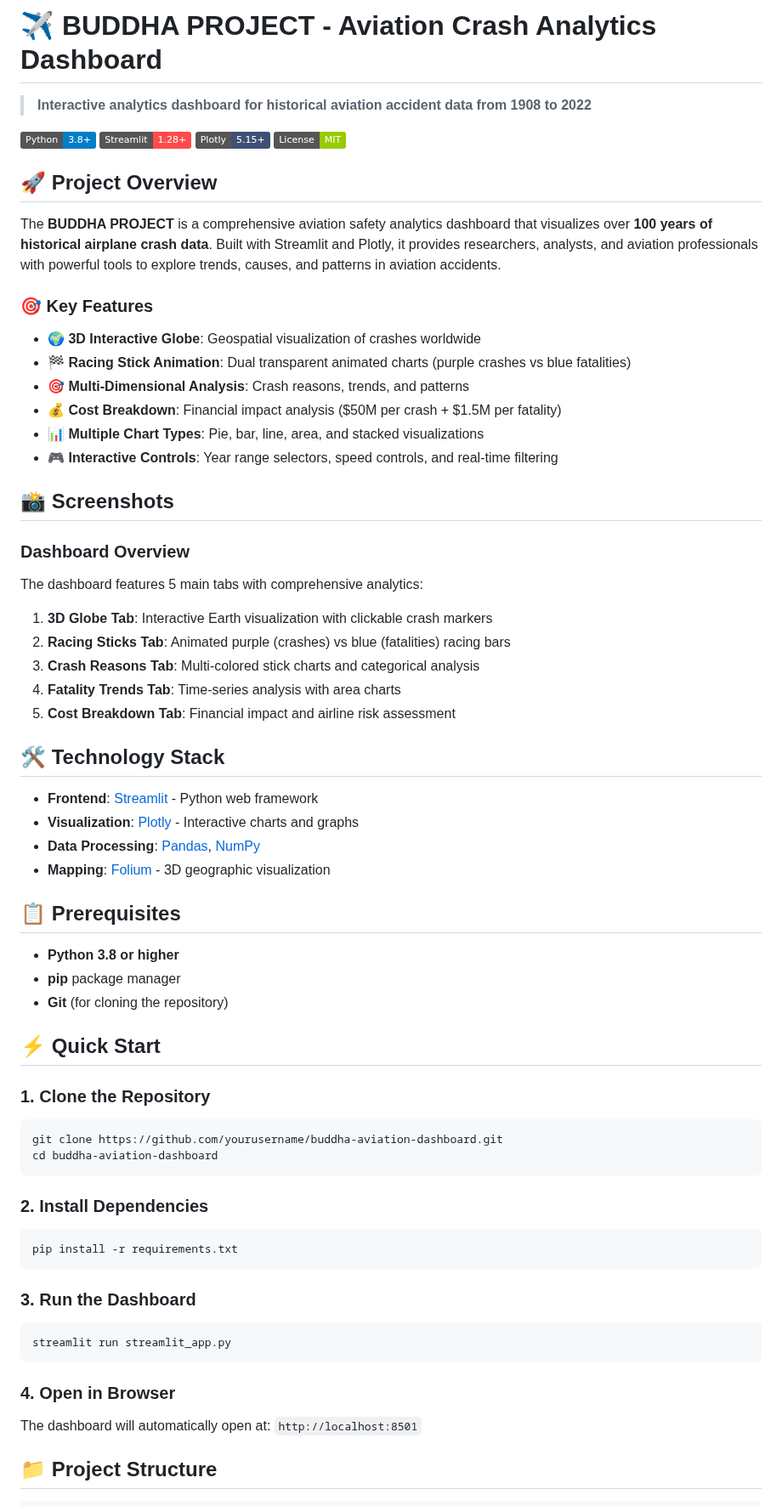
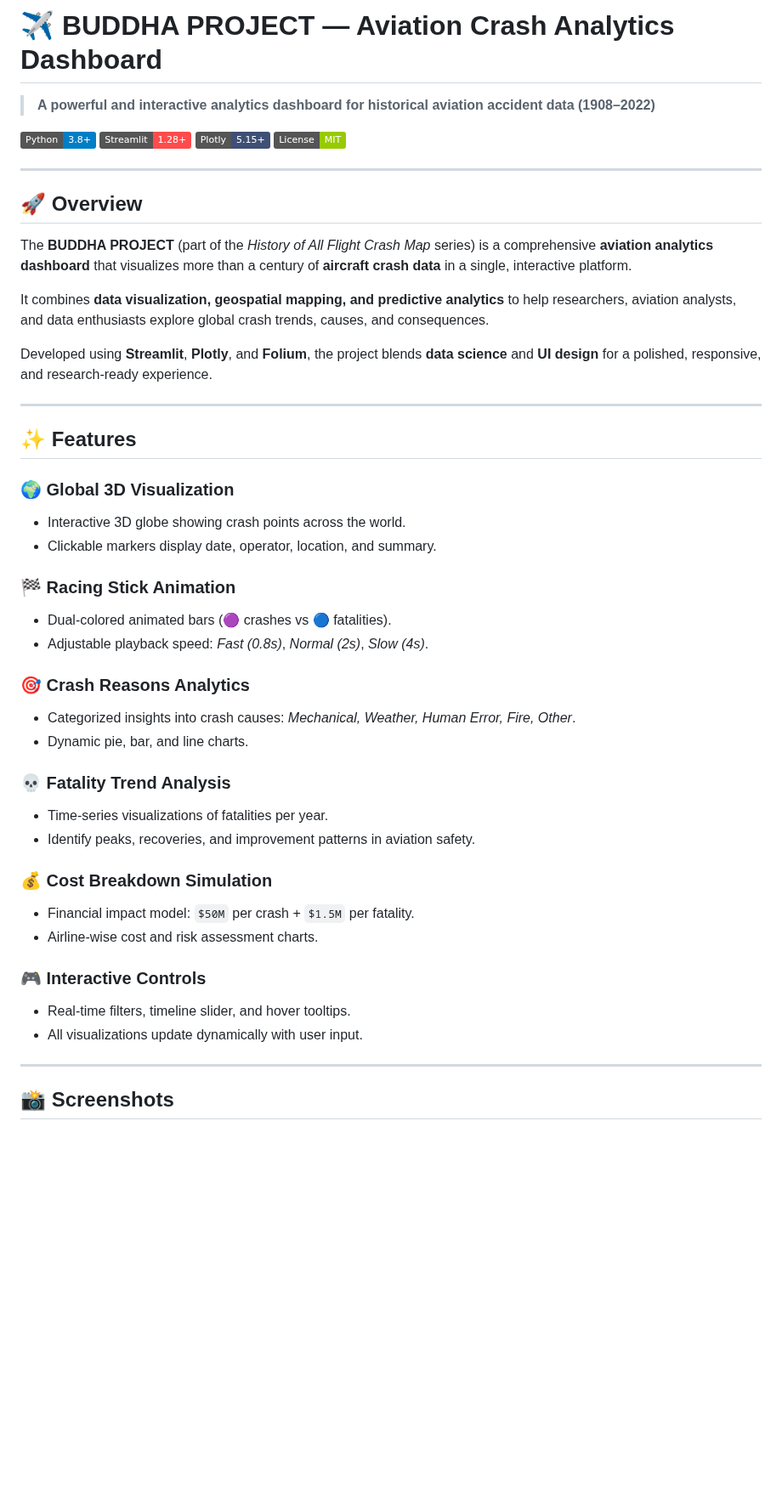
Before and after one commit to vinaysingh282006/History-of-all-flight-crash-map, a Markdown page: README.md, the part around one of its changes. Shown at 85% size. Drawn GitHub-style; badges without logos; blank space fills up the shorter version.

Commit message:
Revise README for better presentation and details
Updated README.md for improved clarity and structure.

````diff
--- a/README.md
+++ b/README.md
@@ -1,69 +1,51 @@
-# ✈️ BUDDHA PROJECT - Aviation Crash Analytics Dashboard
+# ✈️ BUDDHA PROJECT — Aviation Crash Analytics Dashboard
 
-> **Interactive analytics dashboard for historical aviation accident data from 1908 to 2022**
+> **A powerful and interactive analytics dashboard for historical aviation accident data (1908–2022)**
 
 [![Python](https://img.shields.io/badge/Python-3.8%2B-blue.svg)](https://www.python.org/)
 [![Streamlit](https://img.shields.io/badge/Streamlit-1.28%2B-FF4B4B.svg)](https://streamlit.io/)
 [![Plotly](https://img.shields.io/badge/Plotly-5.15%2B-3F4F75.svg)](https://plotly.com/)
 [![License](https://img.shields.io/badge/License-MIT-green.svg)](LICENSE)
 
-## 🚀 Project Overview
+---
 
-The **BUDDHA PROJECT** is a comprehensive aviation safety analytics dashboard that visualizes over **100 years of historical airplane crash data**. Built with Streamlit and Plotly, it provides researchers, analysts, and aviation professionals with powerful tools to explore trends, causes, and patterns in aviation accidents.
+## 🚀 Overview
 
-### 🎯 Key Features
+The **BUDDHA PROJECT** (part of the *History of All Flight Crash Map* series) is a comprehensive **aviation analytics dashboard** that visualizes more than a century of **aircraft crash data** in a single, interactive platform.
 
-- **🌍 3D Interactive Globe**: Geospatial visualization of crashes worldwide
-- **🏁 Racing Stick Animation**: Dual transparent animated charts (purple crashes vs blue fatalities)
-- **🎯 Multi-Dimensional Analysis**: Crash reasons, trends, and patterns
-- **💰 Cost Breakdown**: Financial impact analysis ($50M per crash + $1.5M per fatality)
-- **📊 Multiple Chart Types**: Pie, bar, line, area, and stacked visualizations
-- **🎮 Interactive Controls**: Year range selectors, speed controls, and real-time filtering
+It combines **data visualization, geospatial mapping, and predictive analytics** to help researchers, aviation analysts, and data enthusiasts explore global crash trends, causes, and consequences.
+
+Developed using **Streamlit**, **Plotly**, and **Folium**, the project blends **data science** and **UI design** for a polished, responsive, and research-ready experience.
+
+---
+
+## ✨ Features
+
+### 🌍 **Global 3D Visualization**
+- Interactive 3D globe showing crash points across the world.
+- Clickable markers display date, operator, location, and summary.
+
+### 🏁 **Racing Stick Animation**
+- Dual-colored animated bars (🟣 crashes vs 🔵 fatalities).
+- Adjustable playback speed: *Fast (0.8s)*, *Normal (2s)*, *Slow (4s)*.
+
+### 🎯 **Crash Reasons Analytics**
+- Categorized insights into crash causes: *Mechanical, Weather, Human Error, Fire, Other*.
+- Dynamic pie, bar, and line charts.
+
+### 💀 **Fatality Trend Analysis**
+- Time-series visualizations of fatalities per year.
+- Identify peaks, recoveries, and improvement patterns in aviation safety.
+
+### 💰 **Cost Breakdown Simulation**
+- Financial impact model: `$50M` per crash + `$1.5M` per fatality.
+- Airline-wise cost and risk assessment charts.
+
+### 🎮 **Interactive Controls**
+- Real-time filters, timeline slider, and hover tooltips.
+- All visualizations update dynamically with user input.
+
+---
 
 ## 📸 Screenshots
 
-### Dashboard Overview
-The dashboard features 5 main tabs with comprehensive analytics:
-
-1. **3D Globe Tab**: Interactive Earth visualization with clickable crash markers
-2. **Racing Sticks Tab**: Animated purple (crashes) vs blue (fatalities) racing bars
-3. **Crash Reasons Tab**: Multi-colored stick charts and categorical analysis
-4. **Fatality Trends Tab**: Time-series analysis with area charts
-5. **Cost Breakdown Tab**: Financial impact and airline risk assessment
-
-## 🛠️ Technology Stack
-
-- **Frontend**: [Streamlit](https://streamlit.io/) - Python web framework
-- **Visualization**: [Plotly](https://plotly.com/) - Interactive charts and graphs
-- **Data Processing**: [Pandas](https://pandas.pydata.org/), [NumPy](https://numpy.org/)
-- **Mapping**: [Folium](https://folium.readthedocs.io/) - 3D geographic visualization
-
-## 📋 Prerequisites
-
-- **Python 3.8 or higher**
-- **pip** package manager
-- **Git** (for cloning the repository)
-
-## ⚡ Quick Start
-
-### 1. Clone the Repository
-```bash
-git clone https://github.com/yourusername/buddha-aviation-dashboard.git
-cd buddha-aviation-dashboard
-```
-
-### 2. Install Dependencies
-```bash
-pip install -r requirements.txt
-```
-
-### 3. Run the Dashboard
-```bash
-streamlit run streamlit_app.py
-```
-
-### 4. Open in Browser
-The dashboard will automatically open at: `http://localhost:8501`
-
-## 📁 Project Structure
-
````
Also changed, not shown: other parts of README.md (+190 -132 lines).
